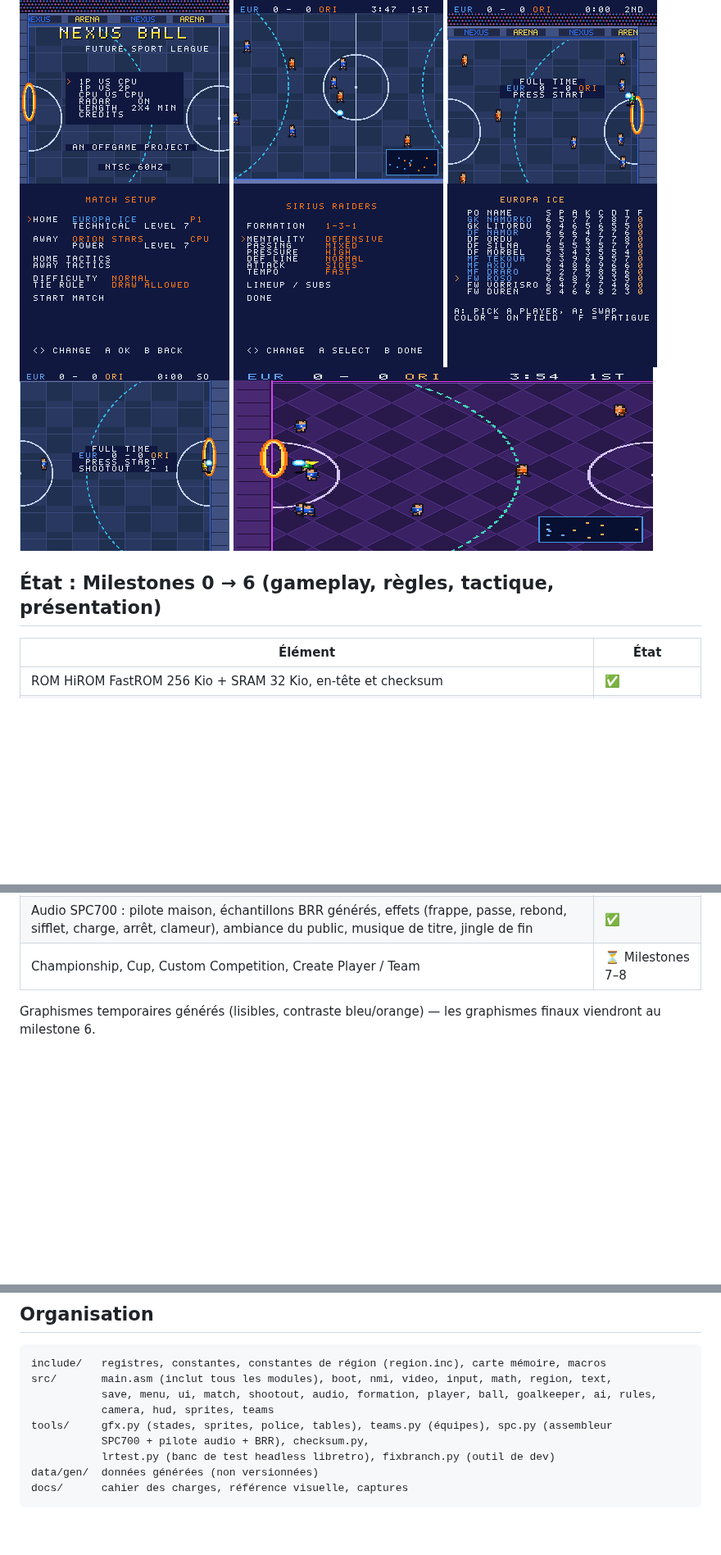
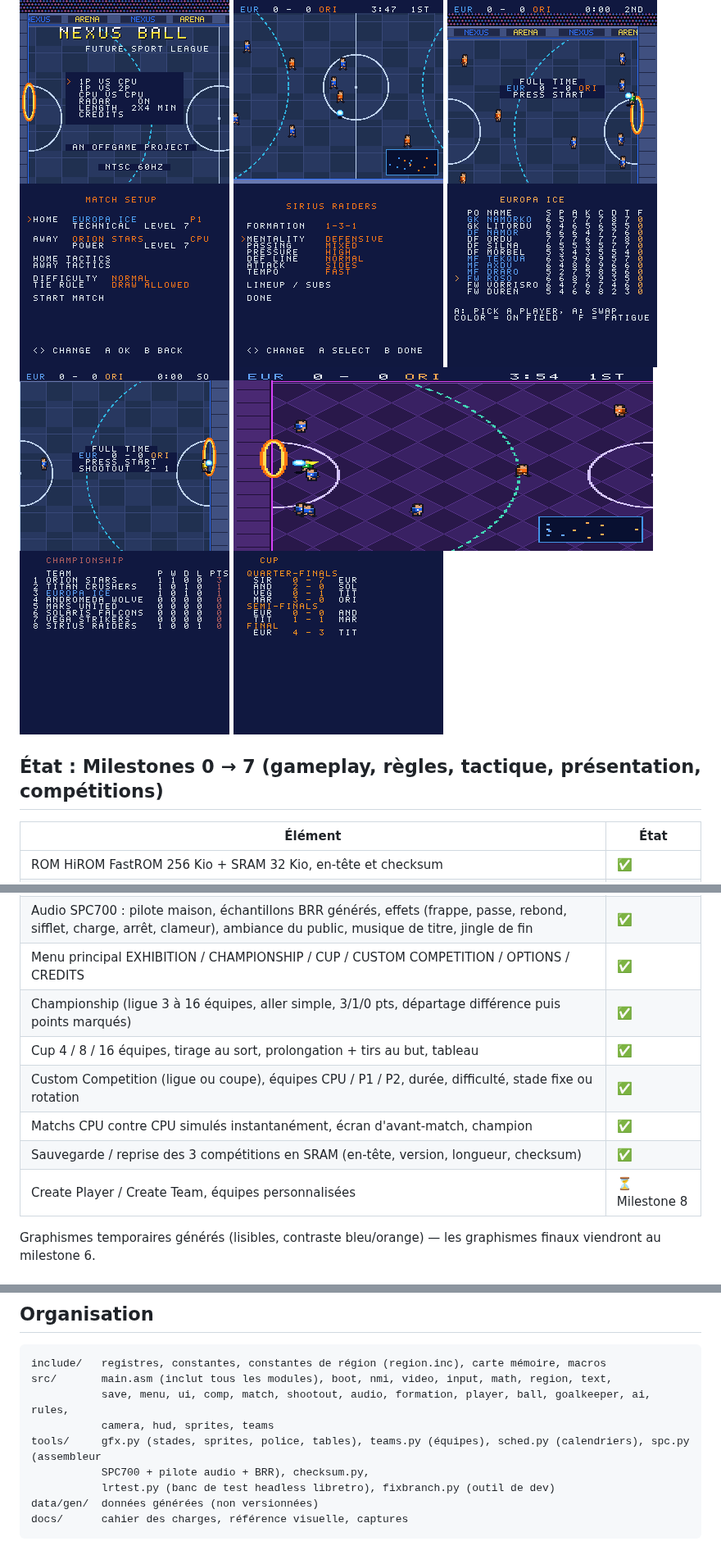
Before and after one commit to Monos1984/foot2d, a Markdown page: nexusball/README.md, 3 parts joined by grey strips. Shown at 82% size. Drawn GitHub-style; pictures changed too: nexusball/docs/screen_bracket.png (added), nexusball/docs/screen_table.png (added); blank space fills up the shorter version.

````diff
--- a/nexusball/README.md
+++ b/nexusball/README.md
@@ -5,9 +5,9 @@ Jeu de sport futuriste (héritier du football et du rugby) pour **Super Nintendo
 Cahier des charges : [`docs/cahier_des_charges_v0.2.md`](docs/cahier_des_charges_v0.2.md).
 
 ![Titre](docs/screen_title.png) ![Match](docs/screen_match.png) ![Fin](docs/screen_fulltime.png)
-![Setup](docs/screen_setup.png) ![Tactiques](docs/screen_tactics.png) ![Effectif](docs/screen_subs.png) ![Tirs au but](docs/screen_shootout.png) ![Stade](docs/screen_stadium.png)
+![Setup](docs/screen_setup.png) ![Tactiques](docs/screen_tactics.png) ![Effectif](docs/screen_subs.png) ![Tirs au but](docs/screen_shootout.png) ![Stade](docs/screen_stadium.png) ![Classement](docs/screen_table.png) ![Coupe](docs/screen_bracket.png)
 
-## État : Milestones 0 → 6 (gameplay, règles, tactique, présentation)
+## État : Milestones 0 → 7 (gameplay, règles, tactique, présentation, compétitions)
 
 | Élément | État |
 |---|---|
@@ -39,7 +39,13 @@ Cahier des charges : [`docs/cahier_des_charges_v0.2.md`](docs/cahier_des_charges
 | Prolongation 2 min en but en or, puis tirs au but (3 + mort subite) | ✅ |
 | 6 stades (Orbital Arena, Mars Dome, Europa Ice, Andromeda Prime, Titan Industrial, Solaris Arena), même géométrie | ✅ |
 | Audio SPC700 : pilote maison, échantillons BRR générés, effets (frappe, passe, rebond, sifflet, charge, arrêt, clameur), ambiance du public, musique de titre, jingle de fin | ✅ |
-| Championship, Cup, Custom Competition, Create Player / Team | ⏳ Milestones 7–8 |
+| Menu principal EXHIBITION / CHAMPIONSHIP / CUP / CUSTOM COMPETITION / OPTIONS / CREDITS | ✅ |
+| Championship (ligue 3 à 16 équipes, aller simple, 3/1/0 pts, départage différence puis points marqués) | ✅ |
+| Cup 4 / 8 / 16 équipes, tirage au sort, prolongation + tirs au but, tableau | ✅ |
+| Custom Competition (ligue ou coupe), équipes CPU / P1 / P2, durée, difficulté, stade fixe ou rotation | ✅ |
+| Matchs CPU contre CPU simulés instantanément, écran d'avant-match, champion | ✅ |
+| Sauvegarde / reprise des 3 compétitions en SRAM (en-tête, version, longueur, checksum) | ✅ |
+| Create Player / Create Team, équipes personnalisées | ⏳ Milestone 8 |
 
 Graphismes temporaires générés (lisibles, contraste bleu/orange) — les graphismes finaux viendront au milestone 6.
 
@@ -74,9 +80,9 @@ Les ROMs construites sont aussi versionnées dans `build/` pour être testées d
 ```
 include/   registres, constantes, constantes de région (region.inc), carte mémoire, macros
 src/       main.asm (inclut tous les modules), boot, nmi, video, input, math, region, text,
-           save, menu, ui, match, shootout, audio, formation, player, ball, goalkeeper, ai, rules,
+           save, menu, ui, comp, match, shootout, audio, formation, player, ball, goalkeeper, ai, rules,
            camera, hud, sprites, teams
-tools/     gfx.py (stades, sprites, police, tables), teams.py (équipes), spc.py (assembleur
+tools/     gfx.py (stades, sprites, police, tables), teams.py (équipes), sched.py (calendriers), spc.py (assembleur
            SPC700 + pilote audio + BRR), checksum.py,
            lrtest.py (banc de test headless libretro), fixbranch.py (outil de dev)
 data/gen/  données générées (non versionnées)
````
Also changed, not shown: nexusball/CHANGELOG.md (+12 -0 lines), 11 other files.
